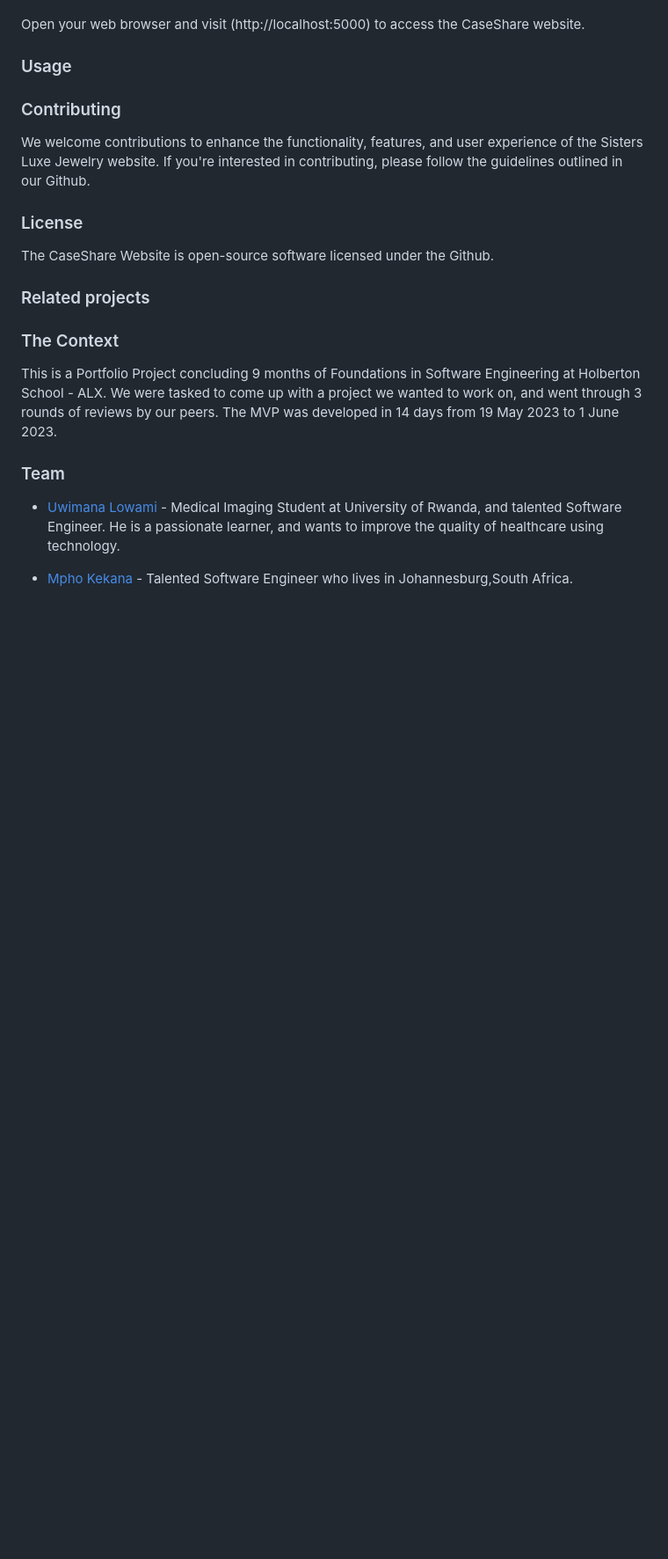
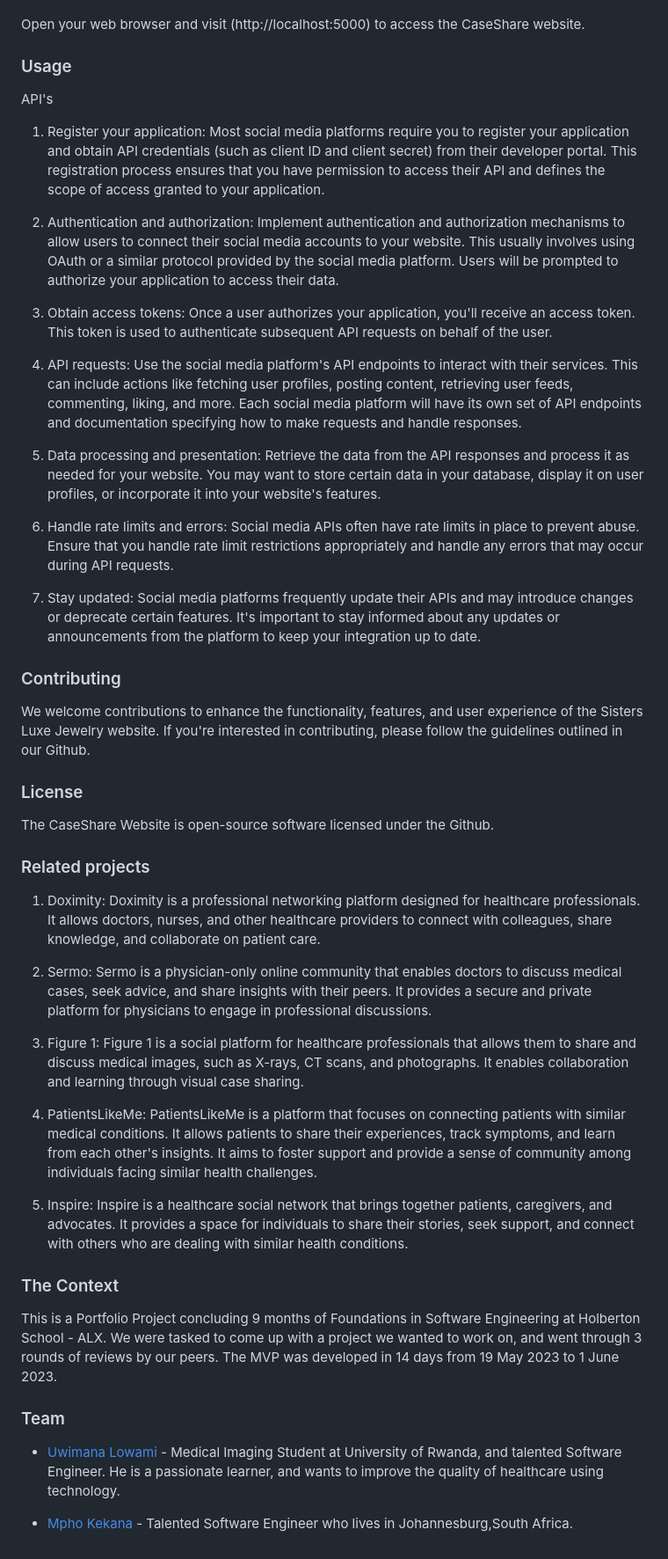
Before and after one commit to lemonRoof/CaseShare, a Markdown page: README.md, the part around one of its changes. Shown at 88% size. GitHub-like rendering; blank space fills up the shorter version.

```diff
--- a/README.md
+++ b/README.md
@@ -77,17 +75,40 @@ Python -m flask run
 Open your web browser and visit (http://localhost:5000) to access the CaseShare website.
 
 ### Usage
+API's
+1. Register your application: Most social media platforms require you to register your application and obtain API credentials (such as client ID and client secret) from their developer portal. This registration process ensures that you have permission to access their API and defines the scope of access granted to your application.
+
+2. Authentication and authorization: Implement authentication and authorization mechanisms to allow users to connect their social media accounts to your website. This usually involves using OAuth or a similar protocol provided by the social media platform. Users will be prompted to authorize your application to access their data.
+
+3. Obtain access tokens: Once a user authorizes your application, you'll receive an access token. This token is used to authenticate subsequent API requests on behalf of the user.
+
+4. API requests: Use the social media platform's API endpoints to interact with their services. This can include actions like fetching user profiles, posting content, retrieving user feeds, commenting, liking, and more. Each social media platform will have its own set of API endpoints and documentation specifying how to make requests and handle responses.
+
+5. Data processing and presentation: Retrieve the data from the API responses and process it as needed for your website. You may want to store certain data in your database, display it on user profiles, or incorporate it into your website's features.
+
+6. Handle rate limits and errors: Social media APIs often have rate limits in place to prevent abuse. Ensure that you handle rate limit restrictions appropriately and handle any errors that may occur during API requests.
+
+7. Stay updated: Social media platforms frequently update their APIs and may introduce changes or deprecate certain features. It's important to stay informed about any updates or announcements from the platform to keep your integration up to date.
 
 ### Contributing
+
 We welcome contributions to enhance the functionality, features, and user experience of the Sisters Luxe Jewelry website. If you're interested in contributing, please follow the guidelines outlined in our Github.
 
 ### License
+
 The CaseShare Website is open-source software licensed under the Github.
 
 ### Related projects
 
+1. Doximity: Doximity is a professional networking platform designed for healthcare professionals. It allows doctors, nurses, and other healthcare providers to connect with colleagues, share knowledge, and collaborate on patient care.
 
+2. Sermo: Sermo is a physician-only online community that enables doctors to discuss medical cases, seek advice, and share insights with their peers. It provides a secure and private platform for physicians to engage in professional discussions.
 
+3. Figure 1: Figure 1 is a social platform for healthcare professionals that allows them to share and discuss medical images, such as X-rays, CT scans, and photographs. It enables collaboration and learning through visual case sharing.
+
+4. PatientsLikeMe: PatientsLikeMe is a platform that focuses on connecting patients with similar medical conditions. It allows patients to share their experiences, track symptoms, and learn from each other's insights. It aims to foster support and provide a sense of community among individuals facing similar health challenges.
+
+5. Inspire: Inspire is a healthcare social network that brings together patients, caregivers, and advocates. It provides a space for individuals to share their stories, seek support, and connect with others who are dealing with similar health conditions.
 
 ### The Context
 
```
Also changed, not shown: other parts of README.md (+1 -3 lines).
